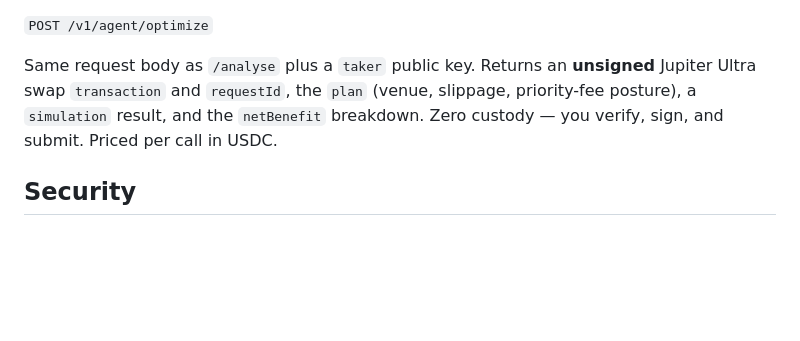
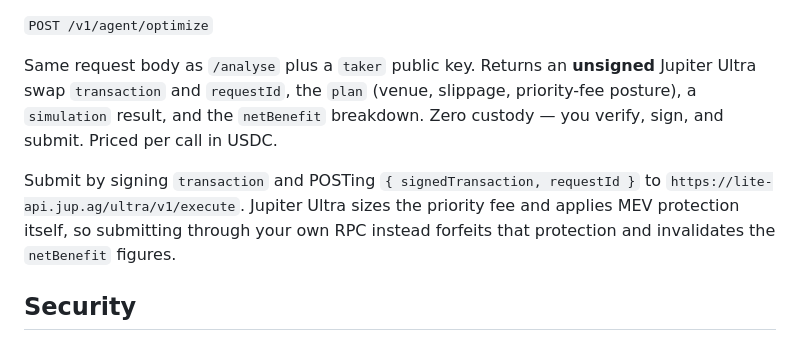
Before and after one commit to ZendIQ/ZendIQ-Agent-API, a Markdown page: README.md, the part around the change. Drawn GitHub-style; blank space fills up the shorter version.

Commit message:
Agent API: Agent API: correct the /optimize priority-fee claim; document the submit path and field stability

```diff
--- a/README.md
+++ b/README.md
@@ -259,6 +259,8 @@ Additional fields are experimental and may change within `v1`. Stable fields are
 
 Same request body as `/analyse` plus a `taker` public key. Returns an **unsigned** Jupiter Ultra swap `transaction` and `requestId`, the `plan` (venue, slippage, priority-fee posture), a `simulation` result, and the `netBenefit` breakdown. Zero custody — you verify, sign, and submit. Priced per call in USDC.
 
+Submit by signing `transaction` and POSTing `{ signedTransaction, requestId }` to `https://lite-api.jup.ag/ultra/v1/execute`. Jupiter Ultra sizes the priority fee and applies MEV protection itself, so submitting through your own RPC instead forfeits that protection and invalidates the `netBenefit` figures.
+
 ## Security
 
 Never commit keypairs, seeds, `.env`, budget ledgers, or RPC URLs containing credentials. This repository configures a mandatory pre-push secret scan through `.githooks/pre-push`; install either [gitleaks](https://github.com/gitleaks/gitleaks) or [trufflehog](https://github.com/trufflesecurity/trufflehog) before pushing.
```
